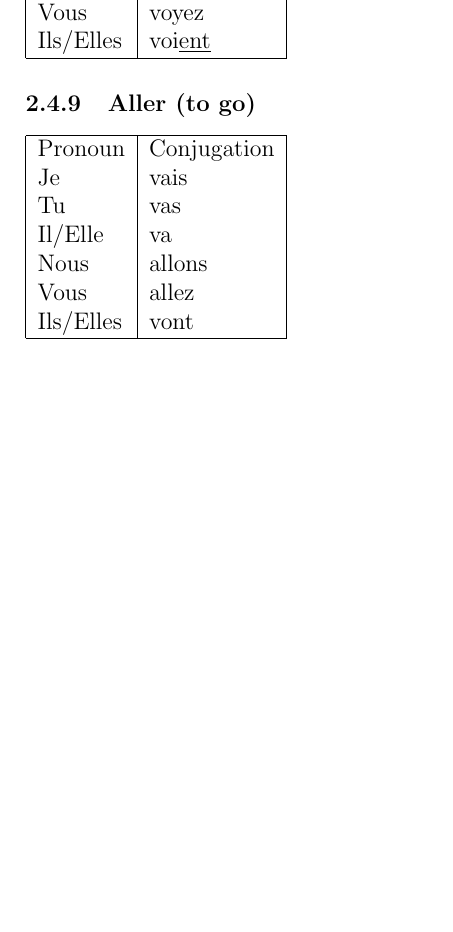
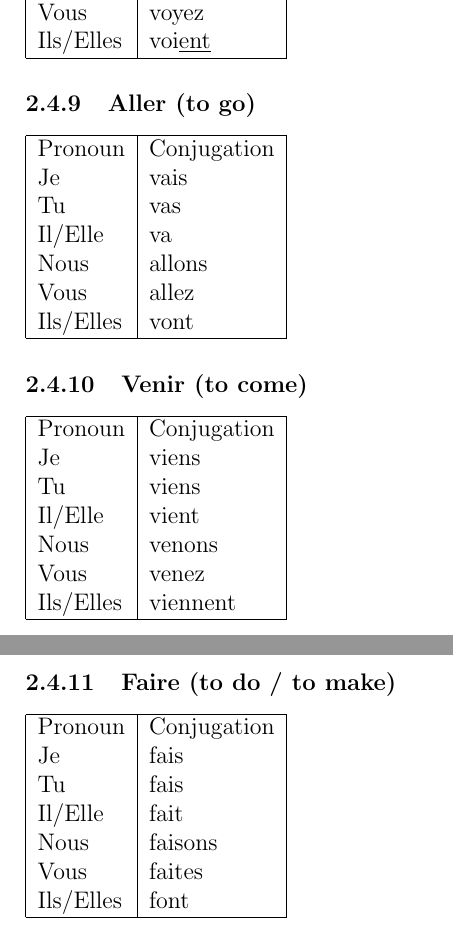
Before and after one commit to achintsetia/frenchNotes, a LaTeX paper (main.tex, which reads secVerbs.tex): part of page 9 of 18 before the commit and two parts of pages 9 and 10 of 19 after it, the two joined at a grey line, cut so that both start at the same text, the shorter picture padded with empty space. Compiled offline with pdfLaTeX.

Commit message:
Update secVerbs.tex
Added verbs Venir and Faire

```diff
--- a/secVerbs.tex
+++ b/secVerbs.tex
@@ -221,3 +222,29 @@ Vous		&	allez		\\
 Ils/Elles	&	vont		\\
 \hline
 \end{tabular}
+
+\subsubsection{Venir (to come)}
+\begin{tabular}{| l | l |}
+\hline
+Pronoun 	& 	Conjugation	\\
+Je		&	viens		\\
+Tu		&	viens		\\
+Il/Elle		&	vient		\\
+Nous		&	venons		\\
+Vous		&	venez		\\
+Ils/Elles	&	viennent		\\
+\hline
+\end{tabular}
+
+\subsubsection{Faire (to do / to make)}
+\begin{tabular}{| l | l |}
+\hline
+Pronoun 	& 	Conjugation	\\
+Je		&	fais		\\
+Tu		&	fais		\\
+Il/Elle		&	fait		\\
+Nous		&	faisons		\\
+Vous		&	faites		\\
+Ils/Elles	&	font		\\
+\hline
+\end{tabular}
```
Also changed, not shown: secVerbs.tex (1 more changed lines).
